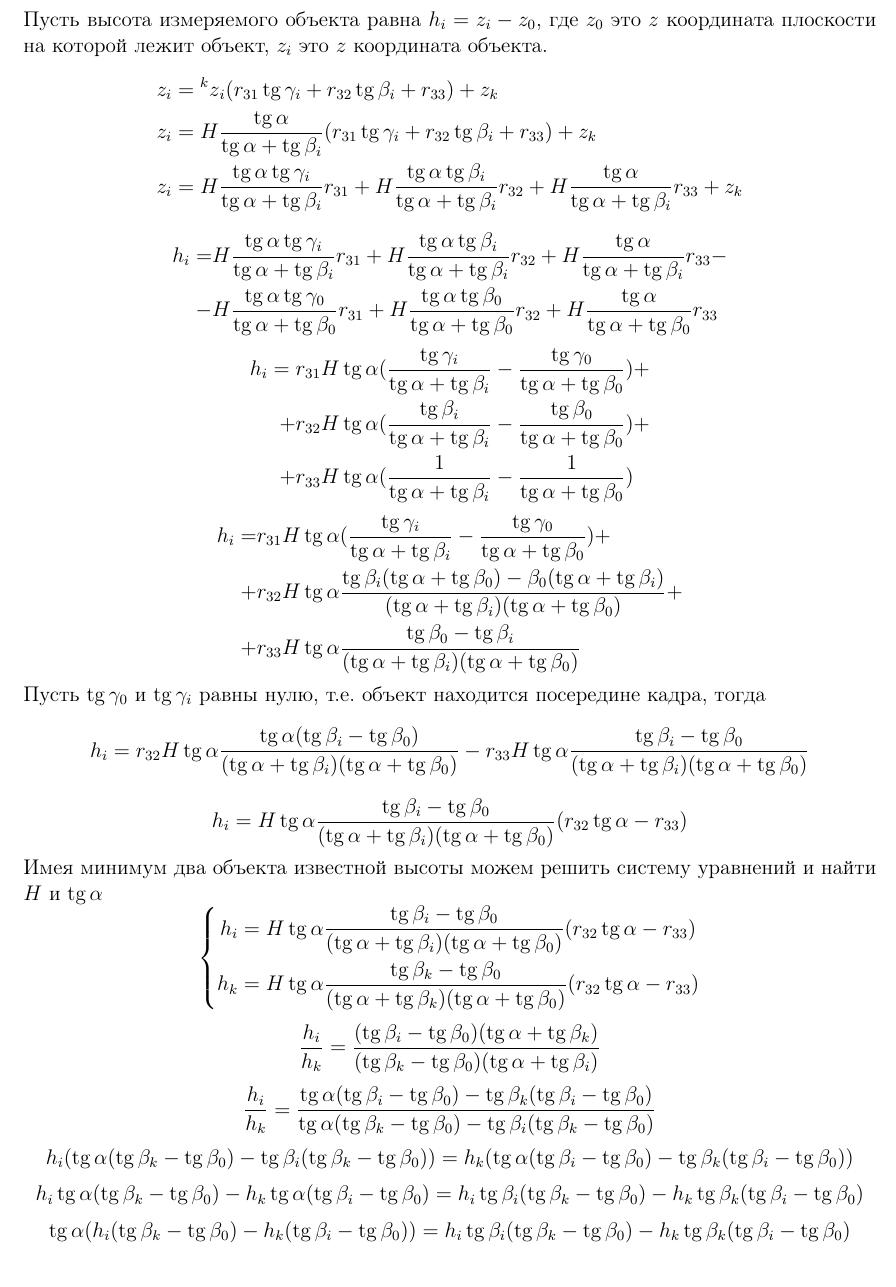
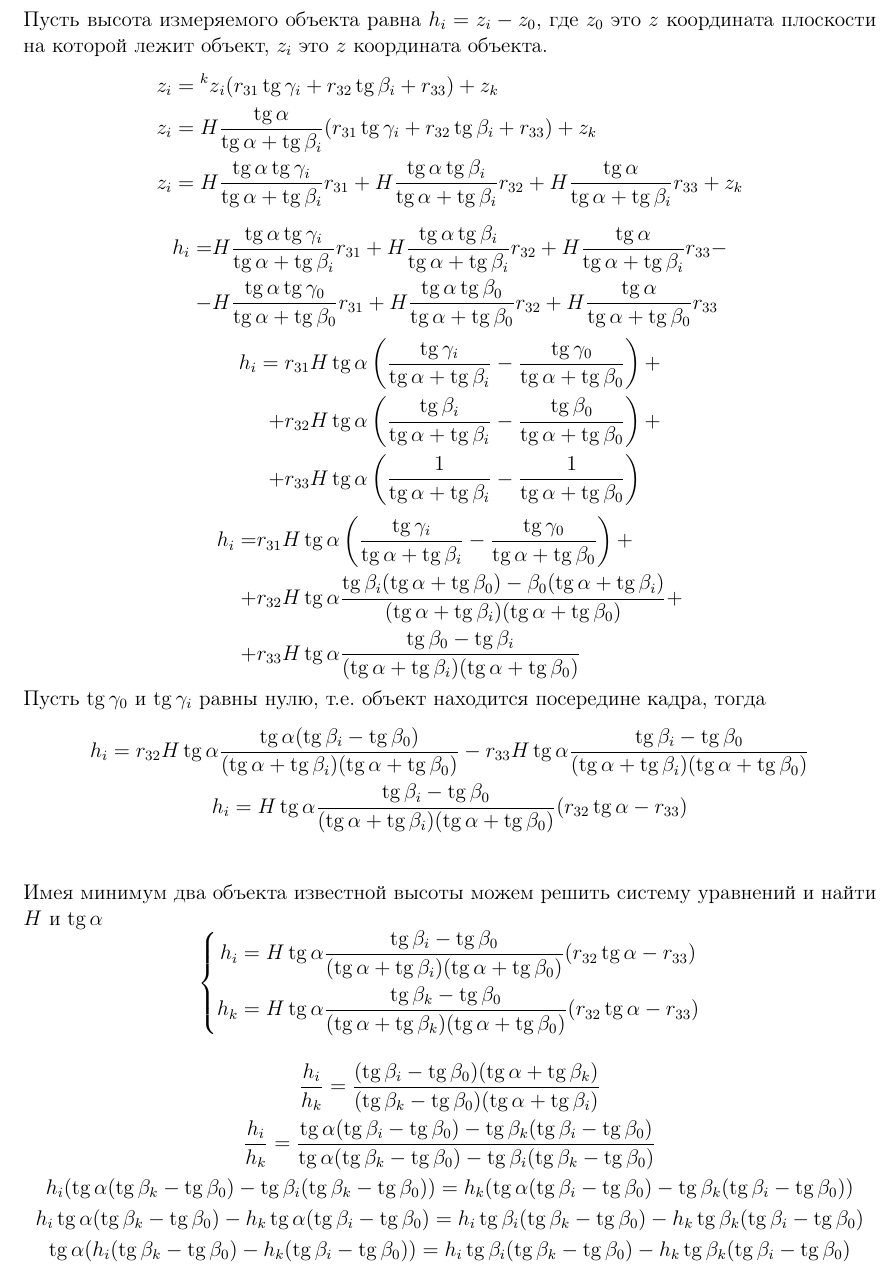
Before and after one commit to bedlamzd/vkr, a LaTeX document (tex/calculation.tex): part of page 4 of 5, cut so that both start at the same text. Compiled offline with pdfLaTeX.

Commit message:
стилистические исправления

```diff
--- a/tex/calculation.tex
+++ b/tex/calculation.tex
@@ -209,27 +222,25 @@
         \end{split}
     \]
     \[
-				\begin{split}
-				h_i = r_{31} H \tg\alpha (\frac{\tg\gamma_i}{\tg\alpha+\tg\beta_i} &- \frac{\tg\gamma_0}{\tg\alpha+\tg\beta_0})+\\
-					+ r_{32} H \tg\alpha (\frac{\tg\beta_i}{\tg\alpha+\tg\beta_i} &- \frac{\tg\beta_0}{\tg\alpha+\tg\beta_0})+\\
-					+ r_{33} H \tg\alpha (\frac{1}{\tg\alpha+\tg\beta_i} &- \frac{1}{\tg\alpha+\tg\beta_0})
-				\end{split}
+        \begin{aligned}
+            h_i = r_{31} H \tg\alpha &\left(\frac{\tg\gamma_i}{\tg\alpha+\tg\beta_i} - \frac{\tg\gamma_0}{\tg\alpha+\tg\beta_0}\right)+\\
+            + r_{32} H \tg\alpha &\left(\frac{\tg\beta_i}{\tg\alpha+\tg\beta_i} - \frac{\tg\beta_0}{\tg\alpha+\tg\beta_0}\right)+\\
+            + r_{33} H \tg\alpha &\left(\frac{1}{\tg\alpha+\tg\beta_i} - \frac{1}{\tg\alpha+\tg\beta_0}\right)
+        \end{aligned}
     \]
     \[
-				\begin{split}
-				h_i = &r_{31} H \tg\alpha (\frac{\tg\gamma_i}{\tg\alpha+\tg\beta_i} - \frac{\tg\gamma_0}{\tg\alpha+\tg\beta_0})+\\
+        \begin{aligned}
+            h_i = &r_{31} H \tg\alpha \left(\frac{\tg\gamma_i}{\tg\alpha+\tg\beta_i} - \frac{\tg\gamma_0}{\tg\alpha+\tg\beta_0}\right)+\\
             + &r_{32} H \tg\alpha \frac{\tg\beta_i(\tg\alpha+\tg\beta_0)-\beta_0(\tg\alpha+\tg\beta_i)}{(\tg\alpha+\tg\beta_i)(\tg\alpha+\tg\beta_0)}+\\
             + &r_{33} H \tg\alpha \frac{\tg\beta_0 - \tg\beta_i}{(\tg\alpha+\tg\beta_i)(\tg\alpha+\tg\beta_0)}
-				\end{split}
+        \end{aligned}
     \]
     Пусть $\tg\gamma_0$ и $\tg\gamma_i$ равны нулю, т.е. объект находится посередине кадра, тогда
-				\[
+    \begin{gather*}
         h_i = r_{32} H \tg\alpha \frac{\tg\alpha(\tg\beta_i -\tg\beta_0)}{(\tg\alpha+\tg\beta_i)(\tg\alpha+\tg\beta_0)}
-					- r_{33} H \tg\alpha \frac{\tg\beta_i - \tg\beta_0}{(\tg\alpha+\tg\beta_i)(\tg\alpha+\tg\beta_0)}
-				\]
-				\[
-				h_i = H\tg\alpha\frac{\tg\beta_i-\tg\beta_0}{(\tg\alpha+\tg\beta_i)(\tg\alpha+\tg\beta_0)}(r_{32}\tg\alpha-r_{33})
-				\]
+        - r_{33} H \tg\alpha \frac{\tg\beta_i - \tg\beta_0}{(\tg\alpha+\tg\beta_i)(\tg\alpha+\tg\beta_0)}\\
+        h_i = H\tg\alpha\frac{\tg\beta_i-\tg\beta_0}{(\tg\alpha+\tg\beta_i)(\tg\alpha+\tg\beta_0)}(r_{32}\tg\alpha-r_{33})\\
+    \end{gather*}
     Имея минимум два объекта известной высоты можем решить систему уравнений и найти $H$ и $\tg\alpha$
     \begin{equation*}
         \left\{
@@ -239,24 +250,16 @@
         \end{aligned}
         \right.
     \end{equation*}
-				\[
-				\frac{h_i}{h_k} = \frac{(\tg\beta_i - \tg\beta_0)(\tg\alpha + \tg\beta_k)}{(\tg\beta_k - \tg\beta_0)(\tg\alpha + \tg\beta_i)}
-				\]
-				\[
-				\frac{h_i}{h_k} = \frac{\tg\alpha(\tg\beta_i-\tg\beta_0) - \tg\beta_k(\tg\beta_i-\tg\beta_0)}{\tg\alpha(\tg\beta_k-\tg\beta_0) - \tg\beta_i(\tg\beta_k-\tg\beta_0)}
-				\]
-				\[
+    \begin{gather*}
+        \frac{h_i}{h_k} = \frac{(\tg\beta_i - \tg\beta_0)(\tg\alpha + \tg\beta_k)}{(\tg\beta_k - \tg\beta_0)(\tg\alpha + \tg\beta_i)}\\
+        \frac{h_i}{h_k} = \frac{\tg\alpha(\tg\beta_i-\tg\beta_0) - \tg\beta_k(\tg\beta_i-\tg\beta_0)}{\tg\alpha(\tg\beta_k-\tg\beta_0) - \tg\beta_i(\tg\beta_k-\tg\beta_0)}\\
         h_i(\tg\alpha(\tg\beta_k-\tg\beta_0) - \tg\beta_i(\tg\beta_k-\tg\beta_0)) =
-				h_k(\tg\alpha(\tg\beta_i-\tg\beta_0) - \tg\beta_k(\tg\beta_i-\tg\beta_0))
-				\]
-				\[
+        h_k(\tg\alpha(\tg\beta_i-\tg\beta_0) - \tg\beta_k(\tg\beta_i-\tg\beta_0))\\
         h_i\tg\alpha(\tg\beta_k-\tg\beta_0) - h_k\tg\alpha(\tg\beta_i-\tg\beta_0) =
-				h_i\tg\beta_i(\tg\beta_k-\tg\beta_0) - h_k\tg\beta_k(\tg\beta_i-\tg\beta_0)
-				\]
-				\[
+        h_i\tg\beta_i(\tg\beta_k-\tg\beta_0) - h_k\tg\beta_k(\tg\beta_i-\tg\beta_0)\\
         \tg\alpha(h_i(\tg\beta_k-\tg\beta_0) - h_k(\tg\beta_i-\tg\beta_0)) =
-				h_i\tg\beta_i(\tg\beta_k-\tg\beta_0) - h_k\tg\beta_k(\tg\beta_i-\tg\beta_0)
-				\]
+        h_i\tg\beta_i(\tg\beta_k-\tg\beta_0) - h_k\tg\beta_k(\tg\beta_i-\tg\beta_0)\\
+    \end{gather*}
     \[
         \tg\alpha =
         \frac{h_i\tg\beta_i(\tg\beta_k-\tg\beta_0) - h_k\tg\beta_k(\tg\beta_i-\tg\beta_0)}{h_i(\tg\beta_k-\tg\beta_0) - h_k(\tg\beta_i-\tg\beta_0)} \eqno (*)
```
Also changed, not shown: tex/calculation.tex (40 more changed lines). Lines whose indentation alone changed are shown as unchanged.
